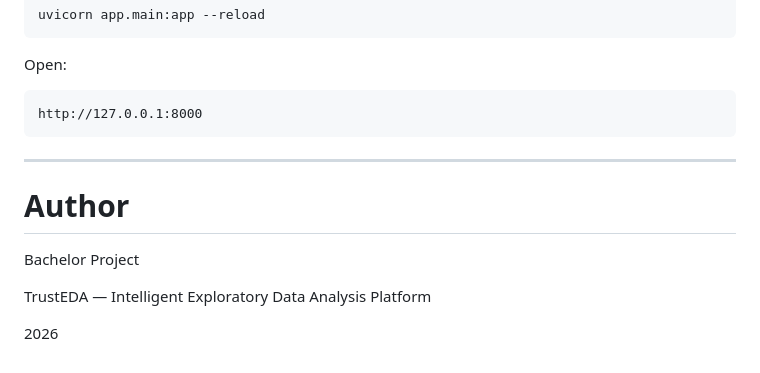
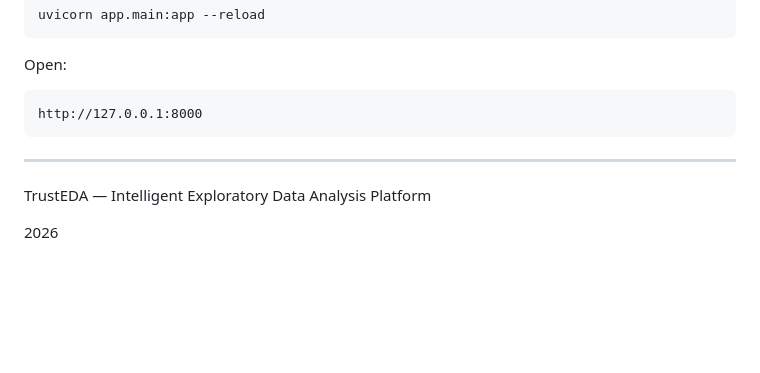
Before and after one commit to SchelkovyyK/Trusteda, a Markdown page: Readme.md, the part around the change. Drawn GitHub-style; blank space fills up the shorter version.

Commit message:
liltle update

```diff
--- a/Readme.md
+++ b/Readme.md
@@ -578,10 +578,6 @@ http://127.0.0.1:8000
 
 ---
 
-# Author
-
-Bachelor Project
-
 TrustEDA — Intelligent Exploratory Data Analysis Platform
 
 2026
```
